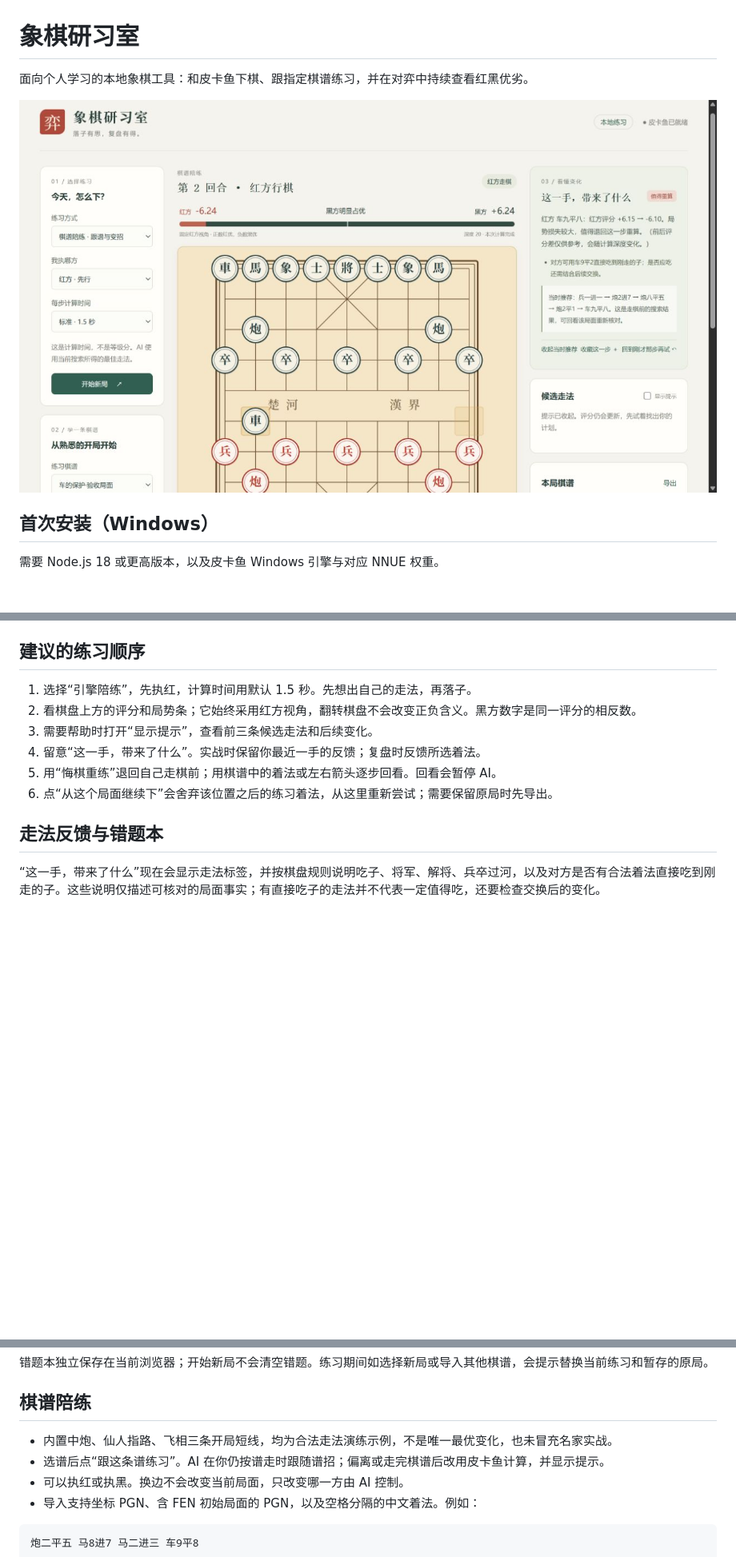
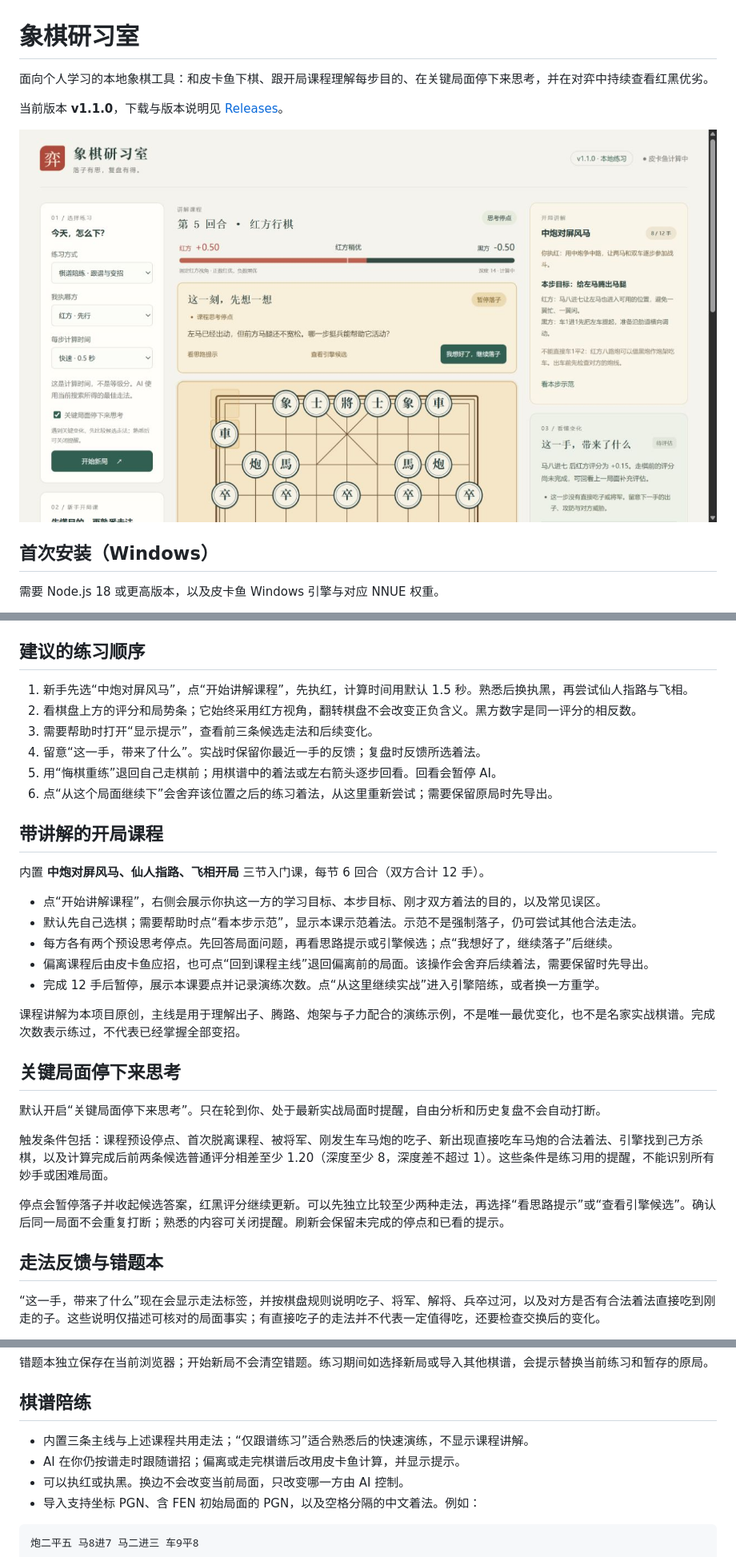
Before and after one commit to xxzzh/xiangqi, a Markdown page: README.md, 3 parts joined by grey strips. Shown at 80% size. Rendered like a GitHub page; pictures changed too: docs/opening-course-v1.1.0.png (added); blank space fills up the shorter version.

Commit message:
feat: add guided opening courses and critical thinking checkpoints

```diff
--- a/README.md
+++ b/README.md
@@ -1,8 +1,10 @@
 # 象棋研习室
 
-面向个人学习的本地象棋工具：和皮卡鱼下棋、跟指定棋谱练习，并在对弈中持续查看红黑优劣。
+面向个人学习的本地象棋工具：和皮卡鱼下棋、跟开局课程理解每步目的、在关键局面停下来思考，并在对弈中持续查看红黑优劣。
 
-![走法反馈与错题本预览](docs/study-improved.png)
+当前版本 **v1.1.0**，下载与版本说明见 [Releases](https://github.com/xxzzh/xiangqi/releases)。
+
+![开局讲解与关键局面思考停点](docs/opening-course-v1.1.0.png)
 
 ## 首次安装（Windows）
 
@@ -33,12 +35,32 @@ npm.cmd start
 
 ## 建议的练习顺序
 
-1. 选择“引擎陪练”，先执红，计算时间用默认 1.5 秒。先想出自己的走法，再落子。
+1. 新手先选“中炮对屏风马”，点“开始讲解课程”，先执红，计算时间用默认 1.5 秒。熟悉后换执黑，再尝试仙人指路与飞相。
 2. 看棋盘上方的评分和局势条；它始终采用红方视角，翻转棋盘不会改变正负含义。黑方数字是同一评分的相反数。
 3. 需要帮助时打开“显示提示”，查看前三条候选走法和后续变化。
 4. 留意“这一手，带来了什么”。实战时保留你最近一手的反馈；复盘时反馈所选着法。
 5. 用“悔棋重练”退回自己走棋前；用棋谱中的着法或左右箭头逐步回看。回看会暂停 AI。
 6. 点“从这个局面继续下”会舍弃该位置之后的练习着法，从这里重新尝试；需要保留原局时先导出。
+
+## 带讲解的开局课程
+
+内置 **中炮对屏风马、仙人指路、飞相开局** 三节入门课，每节 6 回合（双方合计 12 手）。
+
+- 点“开始讲解课程”，右侧会展示你执这一方的学习目标、本步目标、刚才双方着法的目的，以及常见误区。
+- 默认先自己选棋；需要帮助时点“看本步示范”，显示本课示范着法。示范不是强制落子，仍可尝试其他合法走法。
+- 每方各有两个预设思考停点。先回答局面问题，再看思路提示或引擎候选；点“我想好了，继续落子”后继续。
+- 偏离课程后由皮卡鱼应招，也可点“回到课程主线”退回偏离前的局面。该操作会舍弃后续着法，需要保留时先导出。
+- 完成 12 手后暂停，展示本课要点并记录演练次数。点“从这里继续实战”进入引擎陪练，或者换一方重学。
+
+课程讲解为本项目原创，主线是用于理解出子、腾路、炮架与子力配合的演练示例，不是唯一最优变化，也不是名家实战棋谱。完成次数表示练过，不代表已经掌握全部变招。
+
+## 关键局面停下来思考
+
+默认开启“关键局面停下来思考”。只在轮到你、处于最新实战局面时提醒，自由分析和历史复盘不会自动打断。
+
+触发条件包括：课程预设停点、首次脱离课程、被将军、刚发生车马炮的吃子、新出现直接吃车马炮的合法着法、引擎找到己方杀棋，以及计算完成后前两条候选普通评分相差至少 1.20（深度至少 8，深度差不超过 1）。这些条件是练习用的提醒，不能识别所有妙手或困难局面。
+
+停点会暂停落子并收起候选答案，红黑评分继续更新。可以先独立比较至少两种走法，再选择“看思路提示”或“查看引擎候选”。确认后同一局面不会重复打断；熟悉的内容可关闭提醒。刷新会保留未完成的停点和已看的提示。
 
 ## 走法反馈与错题本
 
@@ -56,8 +78,8 @@ npm.cmd start
 
 ## 棋谱陪练
 
-- 内置中炮、仙人指路、飞相三条开局短线，均为合法走法演练示例，不是唯一最优变化，也未冒充名家实战。
-- 选谱后点“跟这条谱练习”。AI 在你仍按谱走时跟随谱招；偏离或走完棋谱后改用皮卡鱼计算，并显示提示。
+- 内置三条主线与上述课程共用走法；“仅跟谱练习”适合熟悉后的快速演练，不显示课程讲解。
+- AI 在你仍按谱走时跟随谱招；偏离或走完棋谱后改用皮卡鱼计算，并显示提示。
 - 可以执红或执黑。换边不会改变当前局面，只改变哪一方由 AI 控制。
 - 导入支持坐标 PGN、含 FEN 初始局面的 PGN，以及空格分隔的中文着法。例如：
 
```
Also changed, not shown: other parts of README.md (+2 -2 lines), docs/releases/v1.1.0.md (added, +36 -0 lines), 10 other files.
